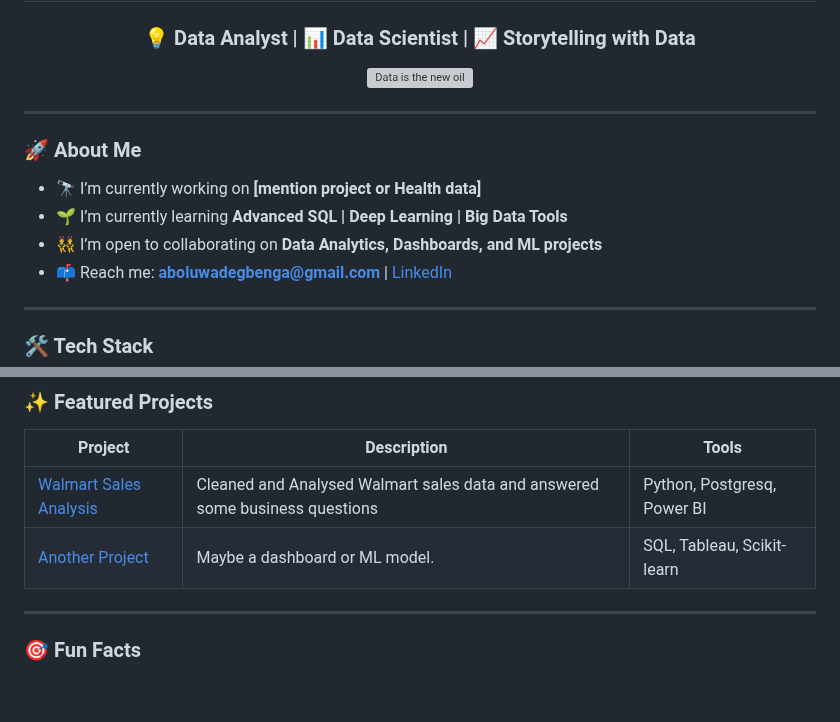
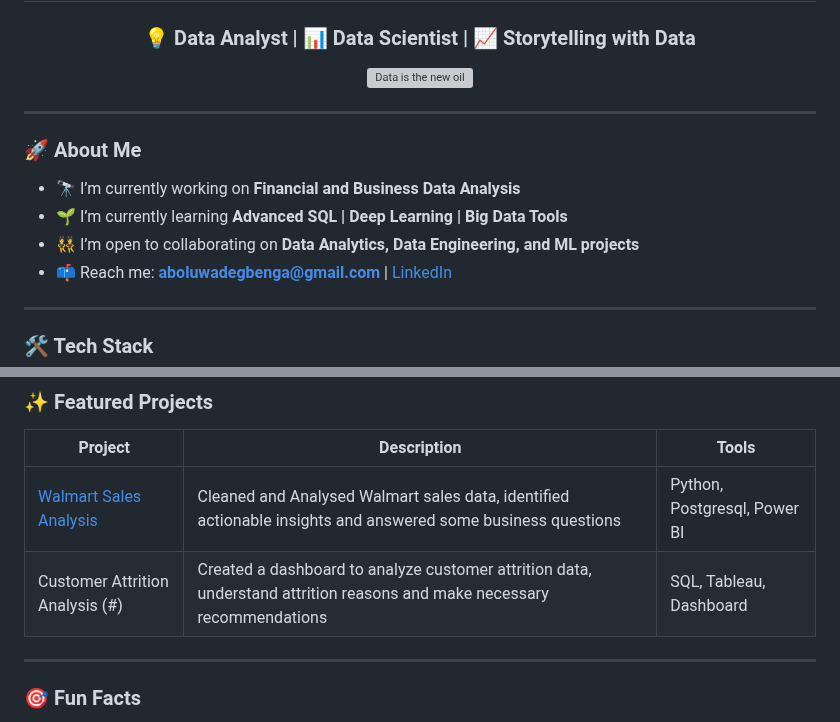
Before and after one commit to Gbemeegar/Gbemeegar, a Markdown page: README.md, 2 parts joined by grey strips. GitHub-like rendering; blank space fills up the shorter version; grey boxes are pictures that could not be loaded.

```diff
--- a/README.md
+++ b/README.md
@@ -9,9 +9,9 @@
 
 ### 🚀 About Me
 
-- 🔭 I’m currently working on **[mention project or Health data]**
+- 🔭 I’m currently working on **Financial and Business Data Analysis**
 - 🌱 I’m currently learning **Advanced SQL | Deep Learning | Big Data Tools**
-- 👯 I’m open to collaborating on **Data Analytics, Dashboards, and ML projects**
+- 👯 I’m open to collaborating on **Data Analytics, Data Engineering, and ML projects**
 - 📫 Reach me: **aboluwadegbenga@gmail.com** | [LinkedIn](https://linkedin.com/in/gbemeegar)
 
 ---
@@ -37,8 +37,8 @@
 
 | Project | Description | Tools |
 |--------|-------------|-------|
-| [Walmart Sales Analysis](https://github.com/Gbemeegar/Walmart_Sales) | Cleaned and Analysed Walmart sales data and answered some business questions  | Python, Postgresq, Power BI |
-| [Another Project](#) | Maybe a dashboard or ML model. | SQL, Tableau, Scikit-learn |
+| [Walmart Sales Analysis](https://github.com/Gbemeegar/Walmart_Sales) | Cleaned and Analysed Walmart sales data, identified actionable insights and answered some business questions  | Python, Postgresql, Power BI |
+| Customer Attrition Analysis (#) | Created a dashboard to analyze customer attrition data, understand attrition reasons and make necessary recommendations  | SQL, Tableau, Dashboard |
 
 ---
 
```
Also changed, not shown: other parts of README.md (+1 -1 lines).
